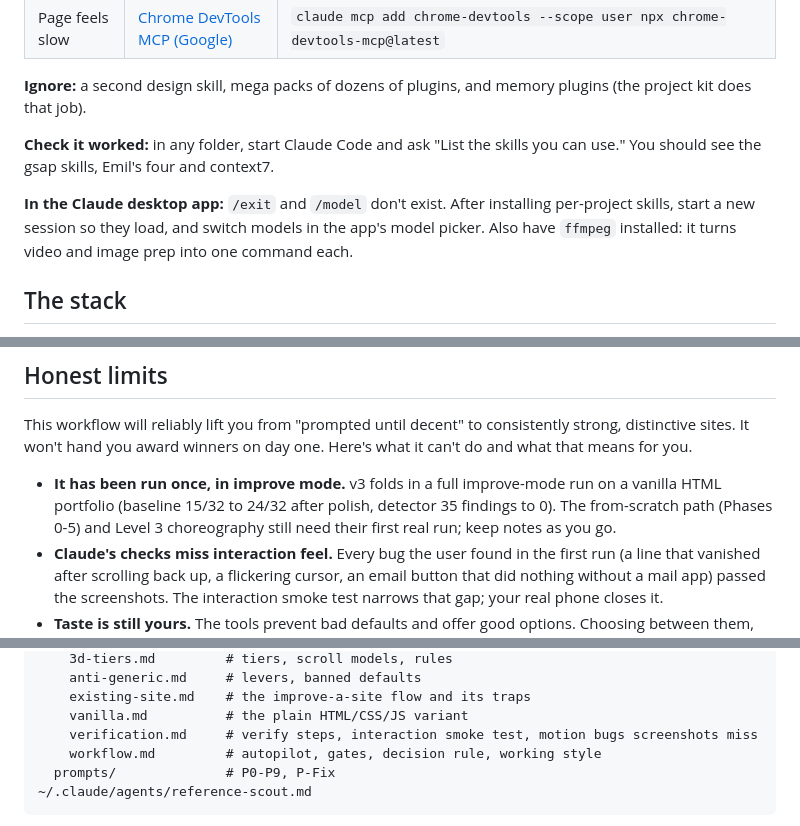
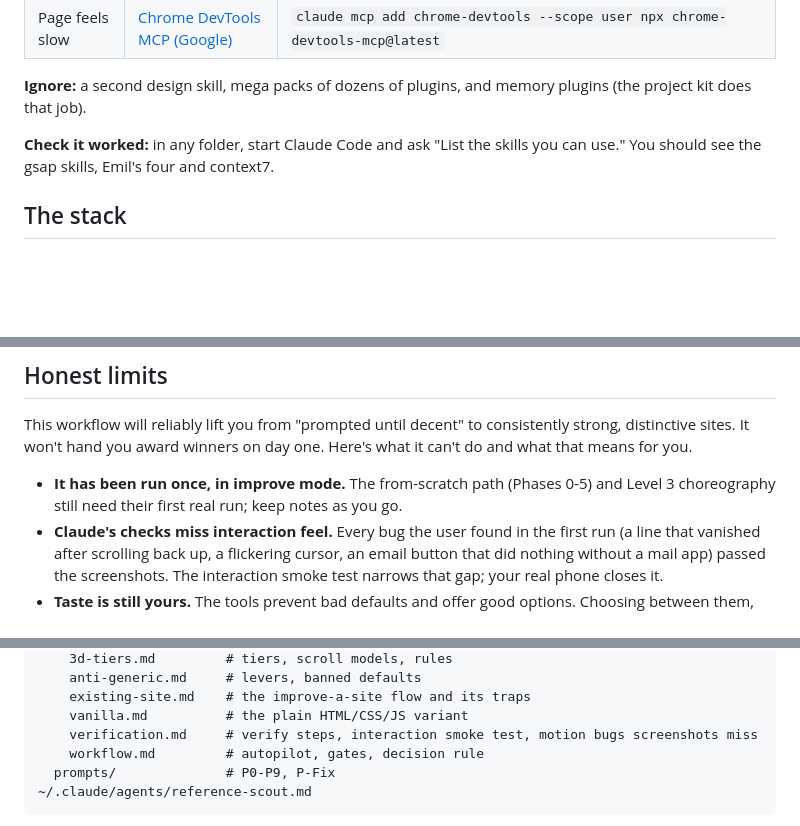
Before and after one commit to aly2302/myWebsite, a Markdown page: Website-Building-Playbook.md, 3 parts joined by grey strips. Drawn GitHub-style; blank space fills up the shorter version.

````diff
--- a/Website-Building-Playbook.md
+++ b/Website-Building-Playbook.md
@@ -68,8 +66,6 @@ Four global installs, checked against each official repo on 2026-10-14 and re-ve
 
 **Check it worked:** in any folder, start Claude Code and ask "List the skills you can use." You should see the gsap skills, Emil's four and context7.
 
-**In the Claude desktop app:** `/exit` and `/model` don't exist. After installing per-project skills, start a new session so they load, and switch models in the app's model picker. Also have `ffmpeg` installed: it turns video and image prep into one command each.
-
 ## The stack
 
 One stack for every project. Each piece has one job, and two tools never own the same job; two systems fighting over scroll is the most common cause of jank.
@@ -583,7 +574,7 @@ Not built with Next.js? GSAP and Lenis work on plain HTML (see the vanilla varia
 
 This workflow will reliably lift you from "prompted until decent" to consistently strong, distinctive sites. It won't hand you award winners on day one. Here's what it can't do and what that means for you.
 
-- **It has been run once, in improve mode.** v3 folds in a full improve-mode run on a vanilla HTML portfolio (baseline 15/32 to 24/32 after polish, detector 35 findings to 0). The from-scratch path (Phases 0-5) and Level 3 choreography still need their first real run; keep notes as you go.
+- **It has been run once, in improve mode.** The from-scratch path (Phases 0-5) and Level 3 choreography still need their first real run; keep notes as you go.
 - **Claude's checks miss interaction feel.** Every bug the user found in the first run (a line that vanished after scrolling back up, a flickering cursor, an email button that did nothing without a mail app) passed the screenshots. The interaction smoke test narrows that gap; your real phone closes it.
 - **Taste is still yours.** The tools prevent bad defaults and offer good options. Choosing between them, and the last 10% of feel, is your eye. It improves with each project.
 - **The hero asset sets the ceiling.** Without a distinctive photo, video loop or 3D model, the result is clean but not memorable. Budget real time for it.
@@ -609,7 +600,7 @@ Build the skill after one real project, not before. A skill written from a plan
     existing-site.md    # the improve-a-site flow and its traps
     vanilla.md          # the plain HTML/CSS/JS variant
     verification.md     # verify steps, interaction smoke test, motion bugs screenshots miss
-    workflow.md         # autopilot, gates, decision rule, working style
+    workflow.md         # autopilot, gates, decision rule
   prompts/              # P0-P9, P-Fix
 ~/.claude/agents/reference-scout.md
 ```
````
Also changed, not shown: other parts of Website-Building-Playbook.md (+5 -12 lines).
